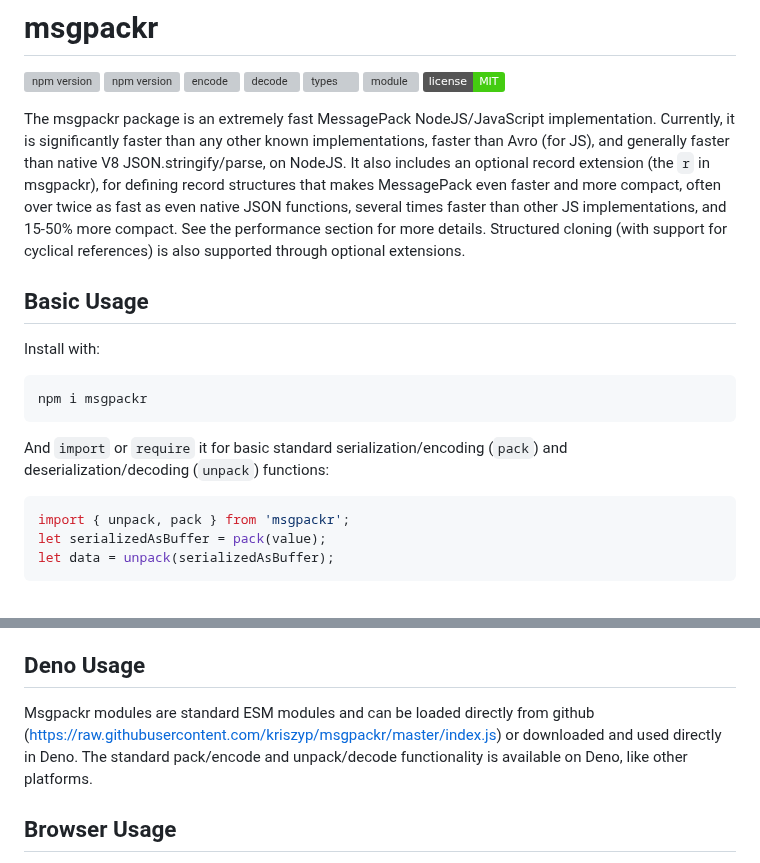
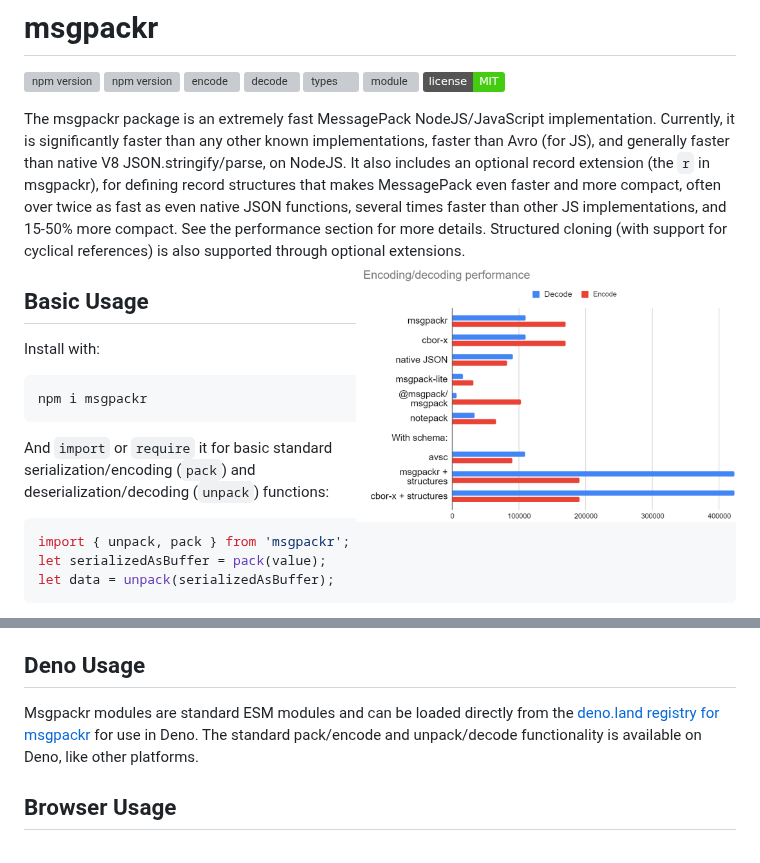
Before and after one commit to kriszyp/msgpackr, a Markdown page: README.md, 2 parts joined by grey strips. Rendered like a GitHub page; pictures changed too: assets/performance.png (added); badges without logos; grey boxes are pictures that could not be loaded.

Commit message:
Add performance chart

```diff
--- a/README.md
+++ b/README.md
@@ -8,7 +8,7 @@
 [![license](https://img.shields.io/badge/license-MIT-brightgreen)](LICENSE)
 
 
-The msgpackr package is an extremely fast MessagePack NodeJS/JavaScript implementation. Currently, it is significantly faster than any other known implementations, faster than Avro (for JS), and generally faster than native V8 JSON.stringify/parse, on NodeJS. It also includes an optional record extension (the `r` in msgpackr), for defining record structures that makes MessagePack even faster and more compact, often over twice as fast as even native JSON functions, several times faster than other JS implementations, and 15-50% more compact. See the performance section for more details. Structured cloning (with support for cyclical references) is also supported through optional extensions.
+The msgpackr package is an extremely fast MessagePack NodeJS/JavaScript implementation. Currently, it is significantly faster than any other known implementations, faster than Avro (for JS), and generally faster than native V8 JSON.stringify/parse, on NodeJS. It also includes an optional record extension (the `r` in msgpackr), for defining record structures that makes MessagePack even faster and more compact, often over twice as fast as even native JSON functions, several times faster than other JS implementations, and 15-50% more compact. See the performance section for more details. Structured cloning (with support for cyclical references) is also supported through optional extensions.<img align="right" src="./assets/performance.png" width="380"/>
 
 ## Basic Usage
 
@@ -53,7 +53,7 @@ receivingStream.on('data', (data) => {
 The `PackrStream` and `UnpackrStream` instances  will have also the record structure extension enabled by default (see below).
 
 ## Deno Usage
-Msgpackr modules are standard ESM modules and can be loaded directly from github (https://raw.githubusercontent.com/kriszyp/msgpackr/master/index.js) or downloaded and used directly in Deno. The standard pack/encode and unpack/decode functionality is available on Deno, like other platforms.
+Msgpackr modules are standard ESM modules and can be loaded directly from the [deno.land registry for msgpackr](https://deno.land/x/msgpackr) for use in Deno. The standard pack/encode and unpack/decode functionality is available on Deno, like other platforms.
 
 ## Browser Usage
 Msgpackr works as standalone JavaScript as well, and runs on modern browsers. It includes a bundled script, at `dist/index.js` for ease of direct loading:
```
